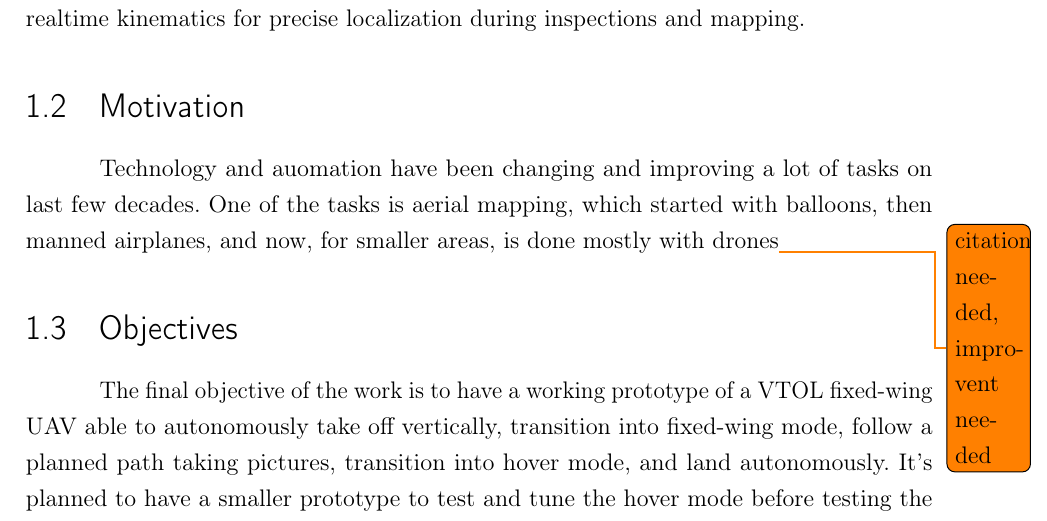
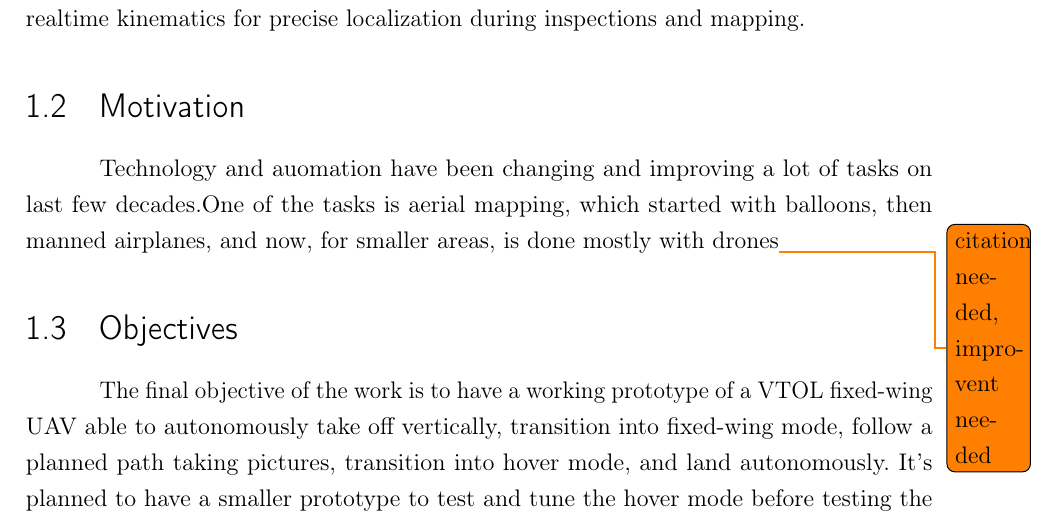
Before and after one commit to Williangalvani/pfc, a LaTeX thesis (estagio.tex, which reads cap1.tex): part of page 10 of 25, cut so that both start at the same text. Compiled offline with pdfLaTeX.

```diff
--- a/cap1.tex
+++ b/cap1.tex
@@ -7,7 +7,7 @@
 Novarum Sky is a still young company, based in Florianópolis-Brazil, which develops drone-related technologies, including long-range digital audio and video transmission, and realtime kinematics for precise localization during inspections and mapping.
 
 \section{Motivation}
-Technology and auomation have been changing and improving a lot of tasks on last few decades.
+Technology and auomation have been changing and improving a lot of tasks on last few decades.%
 %
 One of the tasks is aerial mapping, which started with balloons, then manned airplanes, and now, for smaller areas, is done mostly with drones\todo{citation needed, improvent needed}
 %
```
